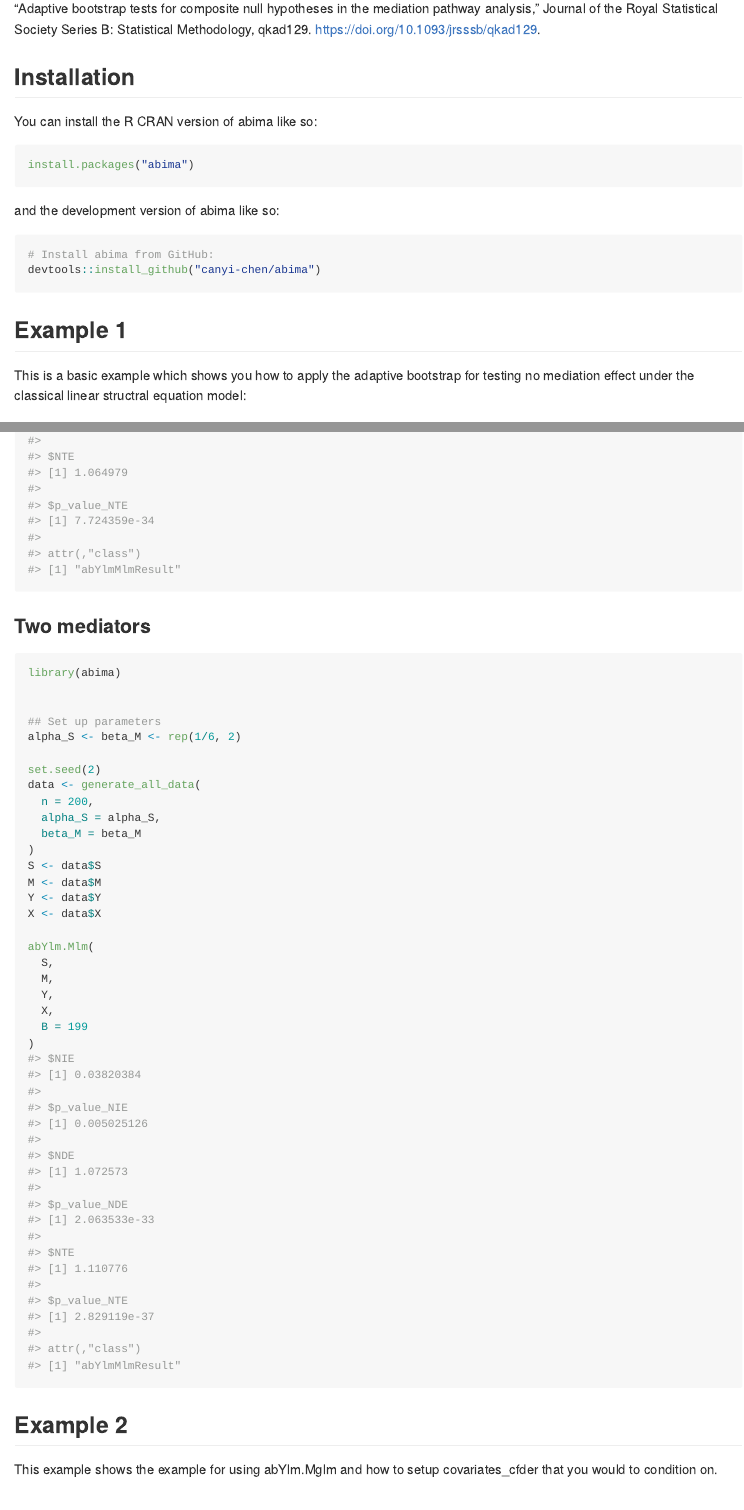
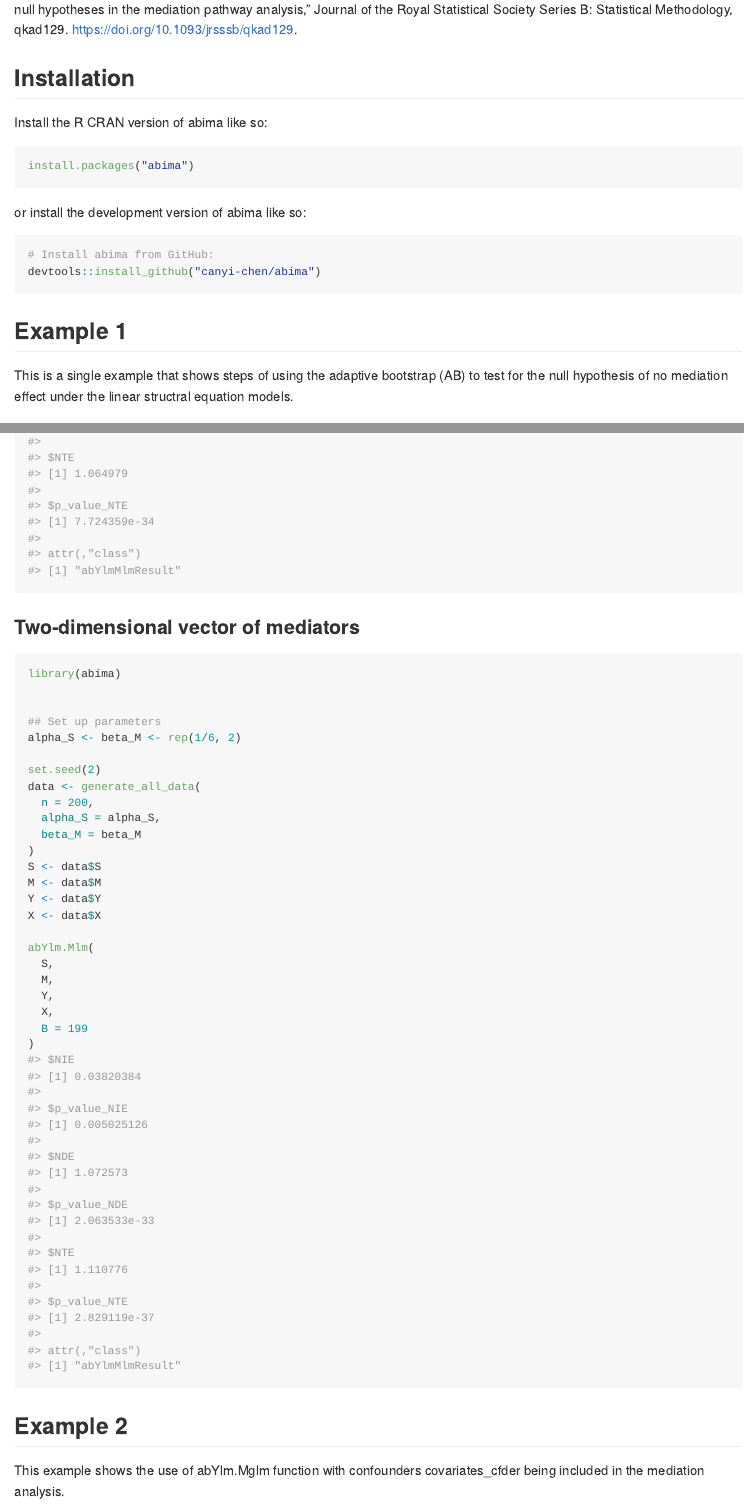
Before and after one commit to canyi-chen/abima, an R Markdown document (README.Rmd): the page in a window 1100 px wide, from 230 px down before the commit and from 260 px down after it, and a second part further down, joined at a grey line. The pictures show the output file README.md that the author committed with the source, drawn offline in the style of GitHub.

Commit message:
revise the document as Peter's suggestion

````diff
--- a/README.Rmd
+++ b/README.Rmd
@@ -25,13 +25,13 @@ The goal of abima is to assess whether and how a specific exposure affects the o
 
 ## Installation
 
-You can install the R CRAN version of abima like so:
+Install the R CRAN version of abima like so:
 
 ```r
 install.packages("abima")
 ```
 
-and the development version of abima like so:
+or install the development version of abima like so:
 
 ``` r
 # Install abima from GitHub:
@@ -40,5 +40,5 @@ devtools::install_github("canyi-chen/abima")
 
 ## Example 1
 
-This is a basic example which shows you how to apply the adaptive bootstrap for testing no mediation effect under the classical linear structral equation model:
+This is a single example that shows steps of using the adaptive bootstrap (AB) to test for the null hypothesis of no mediation effect under the linear structral equation models.
 
@@ -72,7 +72,7 @@ abYlm.Mlm(
 ```
 
 
-### Two mediators
+### Two-dimensional vector of mediators
 
 ```{r}
 library(abima)
@@ -103,7 +103,7 @@ abYlm.Mlm(
 
 ## Example 2
 
-This example shows the example for using abYlm.Mglm and how to setup covariates_cfder that you would to condition on.
+This example shows the use of abYlm.Mglm function with confounders covariates_cfder being included in the mediation analysis.
 
 ```{r}
 library(abima)
````
Also changed, not shown: R/abYlm.Mglm.R (+15 -15 lines), R/abYlm.Mlm.R (+14 -15 lines), R/generate_all_data.R (+13 -15 lines), README.md, README.Rmd (6 more changed lines), 4 other files.
